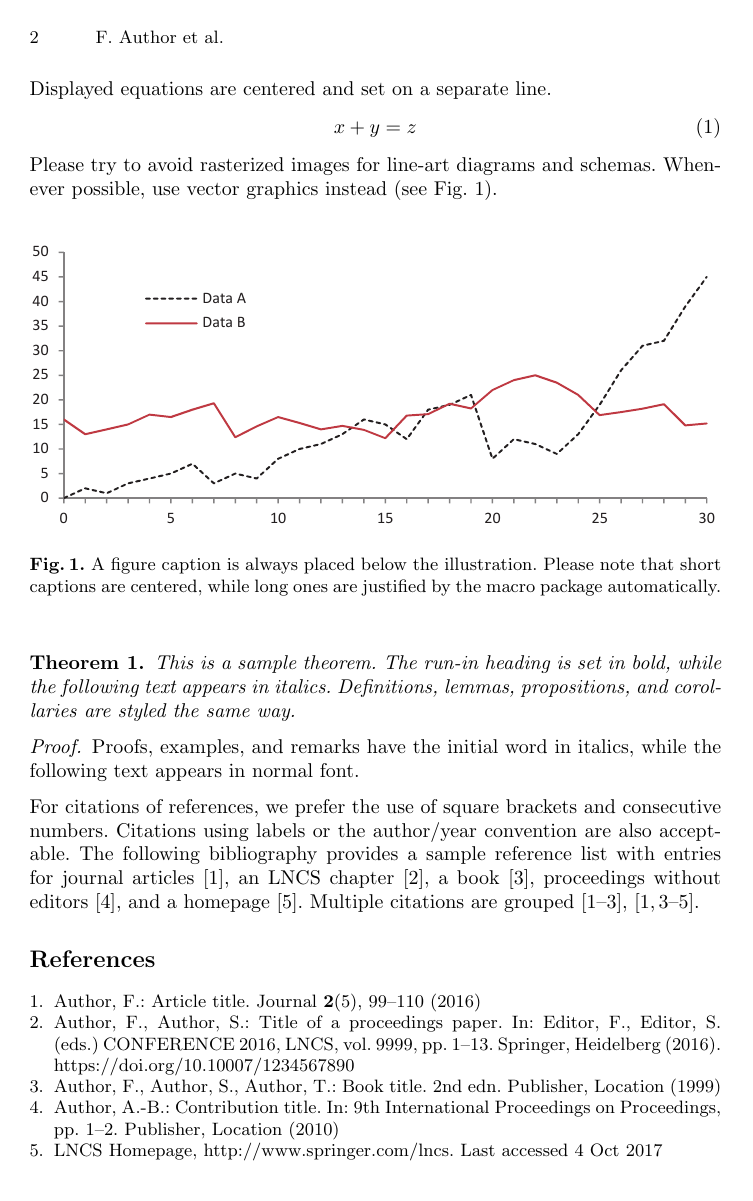
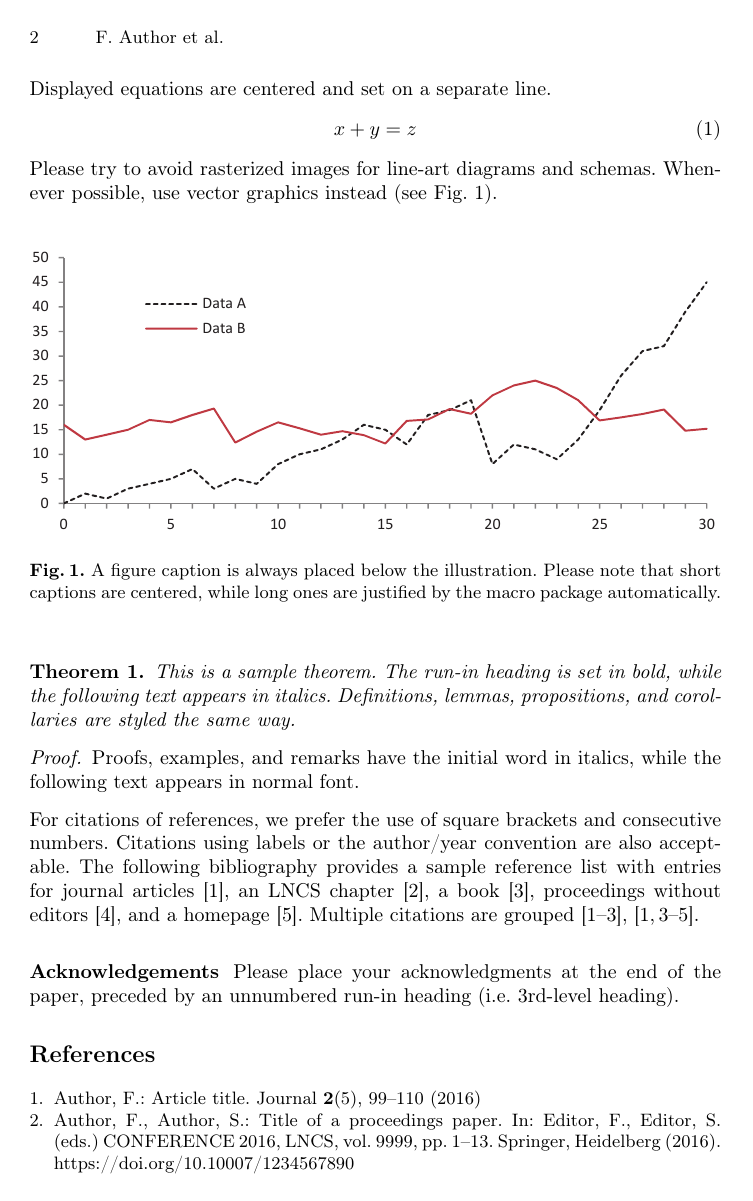
Before and after one commit to prosysscience/llncs, a LaTeX paper (samplepaper.tex, which reads llncs.cls): page 2 of 2 before the commit and page 2 of 3 after it. Compiled offline with pdfLaTeX.

Commit message:
update llncs

```diff
--- a/llncs.cls
+++ b/llncs.cls
@@ -19,7 +19,7 @@
 %%   Right brace   \}     Tilde         \~}
 %%
 \NeedsTeXFormat{LaTeX2e}[1995/12/01]
-\ProvidesClass{llncs}[2018/03/10 v2.20
+\ProvidesClass{llncs}[2022/09/05 v2.22
 ^^J LaTeX document class for Lecture Notes in Computer Science]
 % Options
 \let\if@envcntreset\iffalse
@@ -122,7 +122,7 @@
  \def\ackname{Remerciements.}%
  \def\andname{et}%
  \def\lastandname{ et}%
- \def\appendixname{Appendice}
+ \def\appendixname{Appendice}%
  \def\chaptername{Chapitre}%
  \def\claimname{Pr\'etention}%
  \def\conjecturename{Hypoth\`ese}%
@@ -132,13 +132,13 @@
  \def\examplename{Exemple}%
  \def\exercisename{Exercice}%
  \def\figurename{Fig.}%
- \def\keywordname{{\bf Mots-cl\'e:}}
- \def\indexname{Index}
+ \def\keywordname{{\bf Mots-cl\'e:}}%
+ \def\indexname{Index}%
  \def\lemmaname{Lemme}%
- \def\contriblistname{Liste des contributeurs}
+ \def\contriblistname{Liste des contributeurs}%
  \def\listfigurename{Liste des figures}%
  \def\listtablename{Liste des tables}%
- \def\mailname{{\it Correspondence to\/}:}
+ \def\mailname{{\it Correspondence to\/}:}%
  \def\noteaddname{Note ajout\'ee \`a l'\'epreuve}%
  \def\notename{Remarque}%
  \def\partname{Partie}%
@@ -148,9 +148,9 @@
 %\def\propositionname{Proposition}%
  \def\questionname{Question}%
  \def\remarkname{Remarque}%
- \def\seename{voir}
+ \def\seename{voir}%
  \def\solutionname{Solution}%
- \def\subclassname{{\it Subject Classifications\/}:}
+ \def\subclassname{{\it Subject Classifications\/}:}%
  \def\tablename{Tableau}%
  \def\theoremname{Th\'eor\`eme}%
 }
@@ -171,13 +171,13 @@
  \def\examplename{Beispiel}%
  \def\exercisename{\"Ubung}%
  \def\figurename{Abb.}%
- \def\keywordname{{\bf Schl\"usselw\"orter:}}
- \def\indexname{Index}
+ \def\keywordname{{\bf Schl\"usselw\"orter:}}%
+ \def\indexname{Index}%
 %\def\lemmaname{Lemma}%
- \def\contriblistname{Mitarbeiter}
+ \def\contriblistname{Mitarbeiter}%
  \def\listfigurename{Abbildungsverzeichnis}%
  \def\listtablename{Tabellenverzeichnis}%
- \def\mailname{{\it Correspondence to\/}:}
+ \def\mailname{{\it Correspondence to\/}:}%
  \def\noteaddname{Nachtrag}%
  \def\notename{Anmerkung}%
  \def\partname{Teil}%
@@ -187,9 +187,9 @@
 %\def\propositionname{Proposition}%
  \def\questionname{Frage}%
  \def\remarkname{Anmerkung}%
- \def\seename{siehe}
+ \def\seename{siehe}%
  \def\solutionname{L\"osung}%
- \def\subclassname{{\it Subject Classifications\/}:}
+ \def\subclassname{{\it Subject Classifications\/}:}%
  \def\tablename{Tabelle}%
 %\def\theoremname{Theorem}%
 }
@@ -374,7 +374,7 @@ You should not use \verb|\subparagraph| with this class.\vskip0.5cm}
 \let\footnotesize\small
 
 \if@custvec
-\def\vec#1{\mathchoice{\mbox{\boldmath$\displaystyle#1$}}
+\DeclareRobustCommand\vec[1]{\mathchoice{\mbox{\boldmath$\displaystyle#1$}}
 {\mbox{\boldmath$\textstyle#1$}}
 {\mbox{\boldmath$\scriptstyle#1$}}
 {\mbox{\boldmath$\scriptscriptstyle#1$}}}
@@ -890,8 +890,8 @@ to0pt{\kern0.55\wd0\vrule height0.45\ht0\hss}\box0}}}}
 \par\addvspace\baselineskip
 \noindent\keywordname\enspace\ignorespaces#1}%
 \@ifpackageloaded{hyperref}{%
-\def\doi#1{\href{https://doi.org/#1}{https://doi.org/#1}}}{
-\def\doi#1{https://doi.org/#1}}
+\def\doi#1{\href{https://doi.org/\detokenize{#1}}{\url{https://doi.org/#1}}}}{
+\def\doi#1{https://doi.org/\detokenize{#1}}}
 }
 \def\homedir{\~{ }}
 
--- a/samplepaper.tex
+++ b/samplepaper.tex
@@ -1,17 +1,23 @@
 % This is samplepaper.tex, a sample chapter demonstrating the
 % LLNCS macro package for Springer Computer Science proceedings;
-% Version 2.20 of 2017/10/04
+% Version 2.21 of 2022/01/12
 %
 \documentclass[runningheads]{llncs}
+%
+\usepackage[T1]{fontenc}
+% T1 fonts will be used to generate the final print and online PDFs,
+% so please use T1 fonts in your manuscript whenever possible.
+% Other font encondings may result in incorrect characters.
 %
 \usepackage{graphicx}
 % Used for displaying a sample figure. If possible, figure files should
 % be included in EPS format.
 %
-% If you use the hyperref package, please uncomment the following line
+% If you use the hyperref package, please uncomment the following two lines
 % to display URLs in blue roman font according to Springer's eBook style:
-% \renewcommand\UrlFont{\color{blue}\rmfamily}
-
+%\usepackage{color}
+%\renewcommand\UrlFont{\color{blue}\rmfamily}
+%
 \begin{document}
 %
 \title{Contribution Title\thanks{Supported by organization x.}}
@@ -117,6 +123,11 @@ book~\cite{ref_book1}, proceedings without editors~\cite{ref_proc1},
 and a homepage~\cite{ref_url1}. Multiple citations are grouped
 \cite{ref_article1,ref_lncs1,ref_book1},
 \cite{ref_article1,ref_book1,ref_proc1,ref_url1}.
+
+\subsubsection{Acknowledgements} Please place your acknowledgments at
+the end of the paper, preceded by an unnumbered run-in heading (i.e.
+3rd-level heading).
+
 %
 % ---- Bibliography ----
 %
```
Also changed, not shown: history.txt (+8 -0 lines), llncsdoc.pdf, readme.txt, llncs.cls (2 more changed lines).
